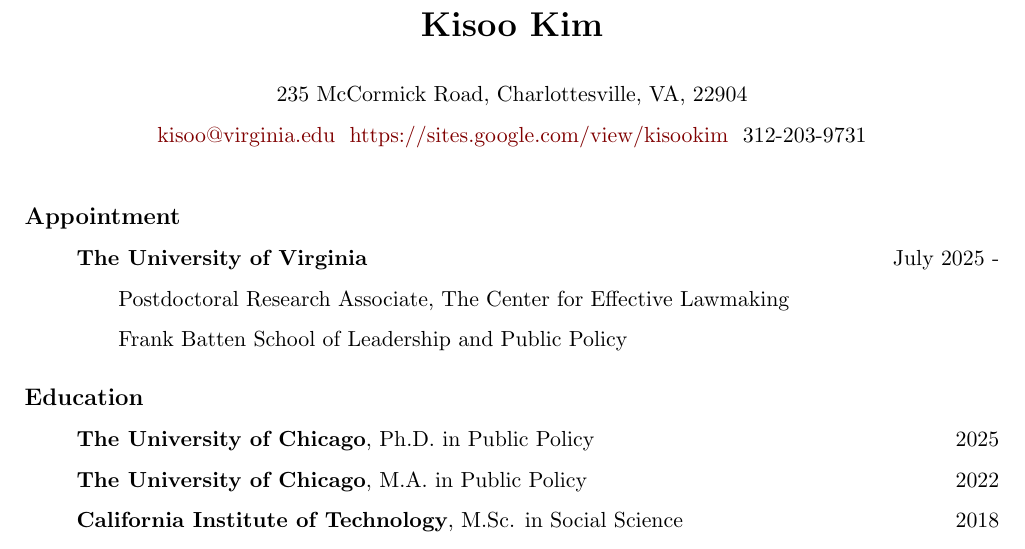
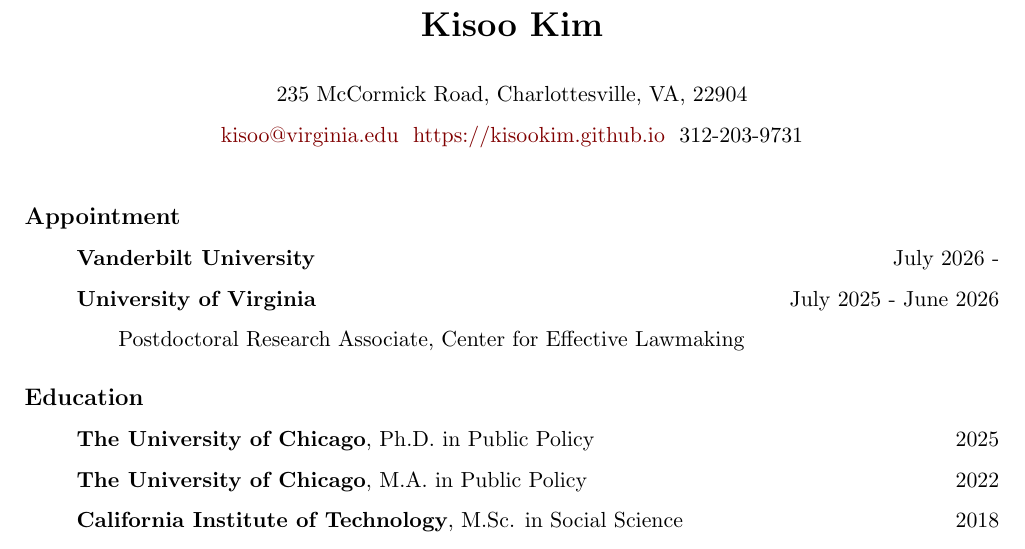
Before and after one commit to KisooKim/KisooKim.github.io, a LaTeX CV (cv/cv.tex): part of page 1 of 4, cut so that both start at the same text. Compiled offline with pdfLaTeX.

Commit message:
CV: add Vanderbilt appointment; switch site URL to kisookim.github.io
- Add Vanderbilt University (July 2026 -) above the UVA postdoc, which is
  now dated July 2025 - June 2026.
- Replace the Google Sites address in the header with https://kisookim.github.io.
- Rebuild assets/cv.pdf.

Co-Authored-By: Claude Opus 4.8 (1M context) <noreply@anthropic.com>

```diff
--- a/cv/cv.tex
+++ b/cv/cv.tex
@@ -36,7 +36,7 @@
 
 \begin{center}
 235 McCormick Road, Charlottesville, VA, 22904
-    \\ \href{mailto:kisoo@virginia.edu}{kisoo@virginia.edu} \ \href{https://sites.google.com/view/kisookim/}{https://sites.google.com/view/kisookim} \ 312-203-9731
+    \\ \href{mailto:kisoo@virginia.edu}{kisoo@virginia.edu} \ \href{https://kisookim.github.io}{https://kisookim.github.io} \ 312-203-9731
 \end{center}
 
 
@@ -45,9 +45,9 @@
 %APPOINTMENT
 \noindent {\large \textbf{Appointment}\par}
 \begin{itemize}[leftmargin=47pt,itemindent=-21pt]
-    \item[] \textbf{The University of Virginia} \hfill July 2025 - \\
-    Postdoctoral Research Associate, The Center for Effective Lawmaking\\
-    Frank Batten School of Leadership and Public Policy
+    \item[] \textbf{Vanderbilt University} \hfill July 2026 -
+    \item[] \textbf{University of Virginia} \hfill July 2025 - June 2026\\
+    Postdoctoral Research Associate, Center for Effective Lawmaking
 \end{itemize}
 
 
```
Also changed, not shown: assets/cv.pdf.
